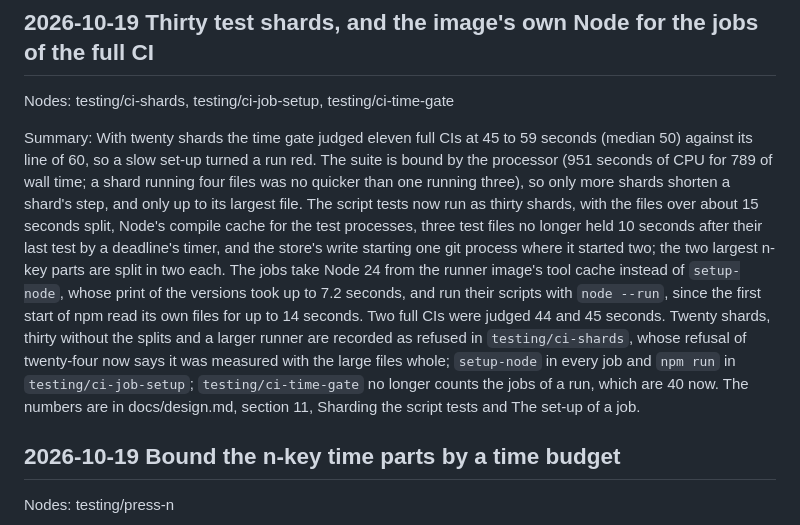
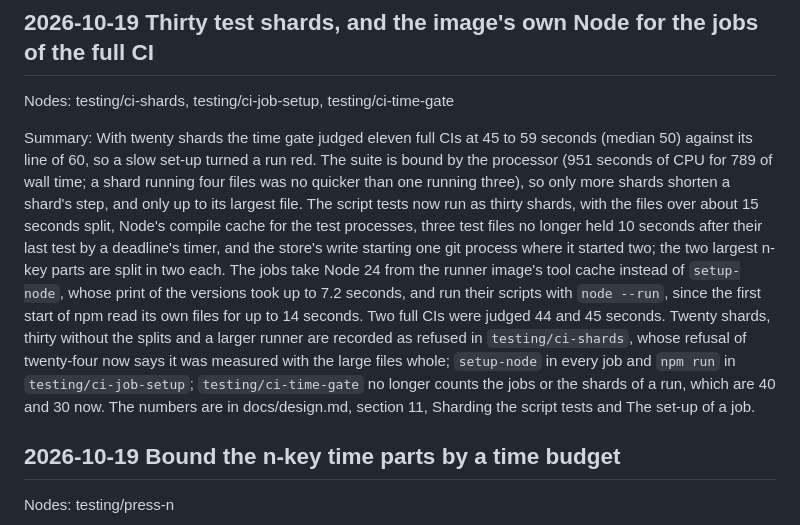
Before and after one commit to Ming-Research/wf-board, a Markdown page: design/log.md, the part around the change. Rendered like a GitHub page.

```diff
--- a/design/log.md
+++ b/design/log.md
@@ -6,7 +6,7 @@ Newest first. One entry for each pull request that changes the tree: a dated tit
 
 Nodes: testing/ci-shards, testing/ci-job-setup, testing/ci-time-gate
 
-Summary: With twenty shards the time gate judged eleven full CIs at 45 to 59 seconds (median 50) against its line of 60, so a slow set-up turned a run red. The suite is bound by the processor (951 seconds of CPU for 789 of wall time; a shard running four files was no quicker than one running three), so only more shards shorten a shard's step, and only up to its largest file. The script tests now run as thirty shards, with the files over about 15 seconds split, Node's compile cache for the test processes, three test files no longer held 10 seconds after their last test by a deadline's timer, and the store's write starting one git process where it started two; the two largest n-key parts are split in two each. The jobs take Node 24 from the runner image's tool cache instead of `setup-node`, whose print of the versions took up to 7.2 seconds, and run their scripts with `node --run`, since the first start of npm read its own files for up to 14 seconds. Two full CIs were judged 44 and 45 seconds. Twenty shards, thirty without the splits and a larger runner are recorded as refused in `testing/ci-shards`, whose refusal of twenty-four now says it was measured with the large files whole; `setup-node` in every job and `npm run` in `testing/ci-job-setup`; `testing/ci-time-gate` no longer counts the jobs of a run, which are 40 now. The numbers are in docs/design.md, section 11, Sharding the script tests and The set-up of a job.
+Summary: With twenty shards the time gate judged eleven full CIs at 45 to 59 seconds (median 50) against its line of 60, so a slow set-up turned a run red. The suite is bound by the processor (951 seconds of CPU for 789 of wall time; a shard running four files was no quicker than one running three), so only more shards shorten a shard's step, and only up to its largest file. The script tests now run as thirty shards, with the files over about 15 seconds split, Node's compile cache for the test processes, three test files no longer held 10 seconds after their last test by a deadline's timer, and the store's write starting one git process where it started two; the two largest n-key parts are split in two each. The jobs take Node 24 from the runner image's tool cache instead of `setup-node`, whose print of the versions took up to 7.2 seconds, and run their scripts with `node --run`, since the first start of npm read its own files for up to 14 seconds. Two full CIs were judged 44 and 45 seconds. Twenty shards, thirty without the splits and a larger runner are recorded as refused in `testing/ci-shards`, whose refusal of twenty-four now says it was measured with the large files whole; `setup-node` in every job and `npm run` in `testing/ci-job-setup`; `testing/ci-time-gate` no longer counts the jobs or the shards of a run, which are 40 and 30 now. The numbers are in docs/design.md, section 11, Sharding the script tests and The set-up of a job.
 
 ## 2026-10-19 Bound the n-key time parts by a time budget
 
```
Also changed, not shown: design/testing/ci-time-gate.md (+2 -2 lines).
